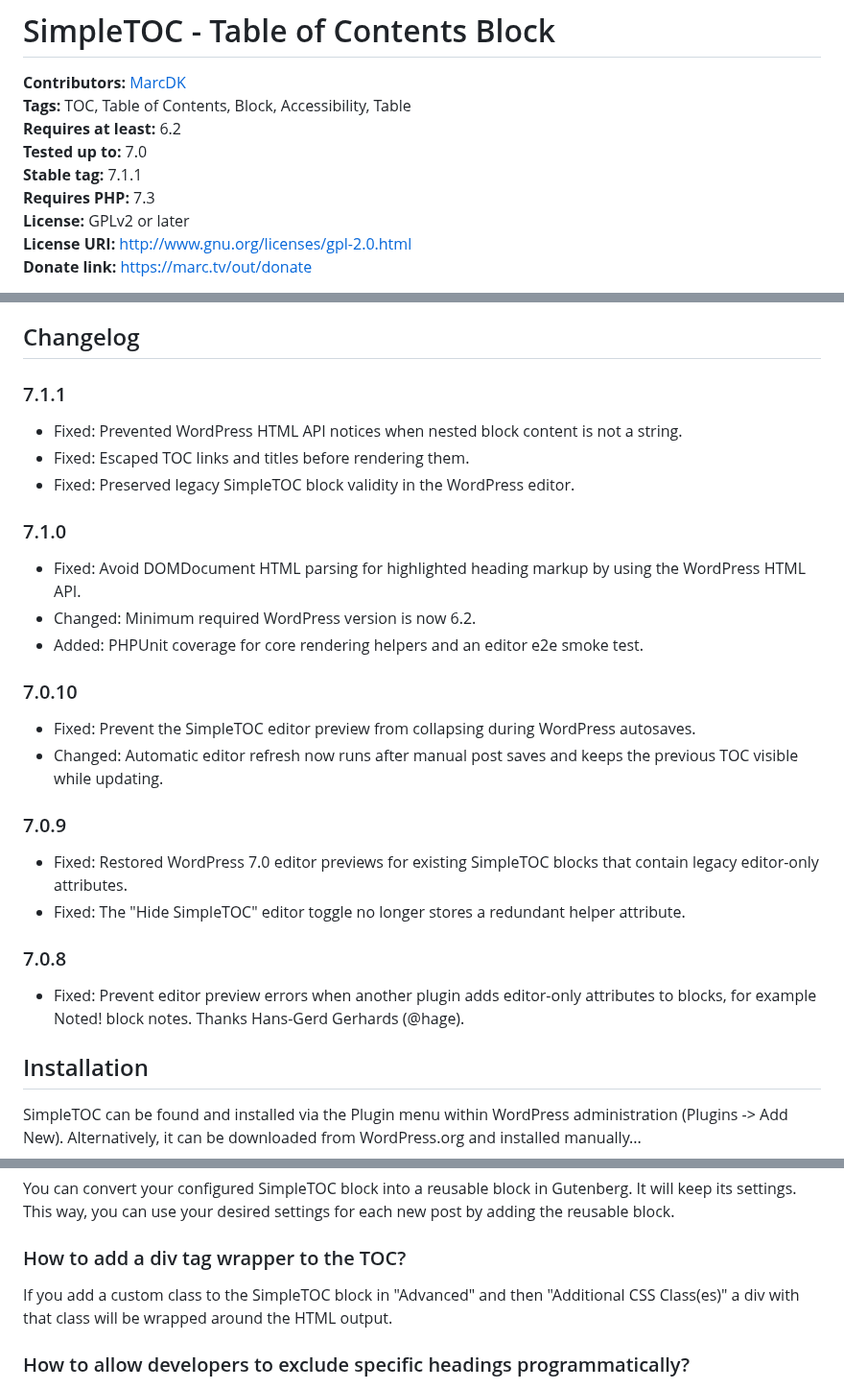
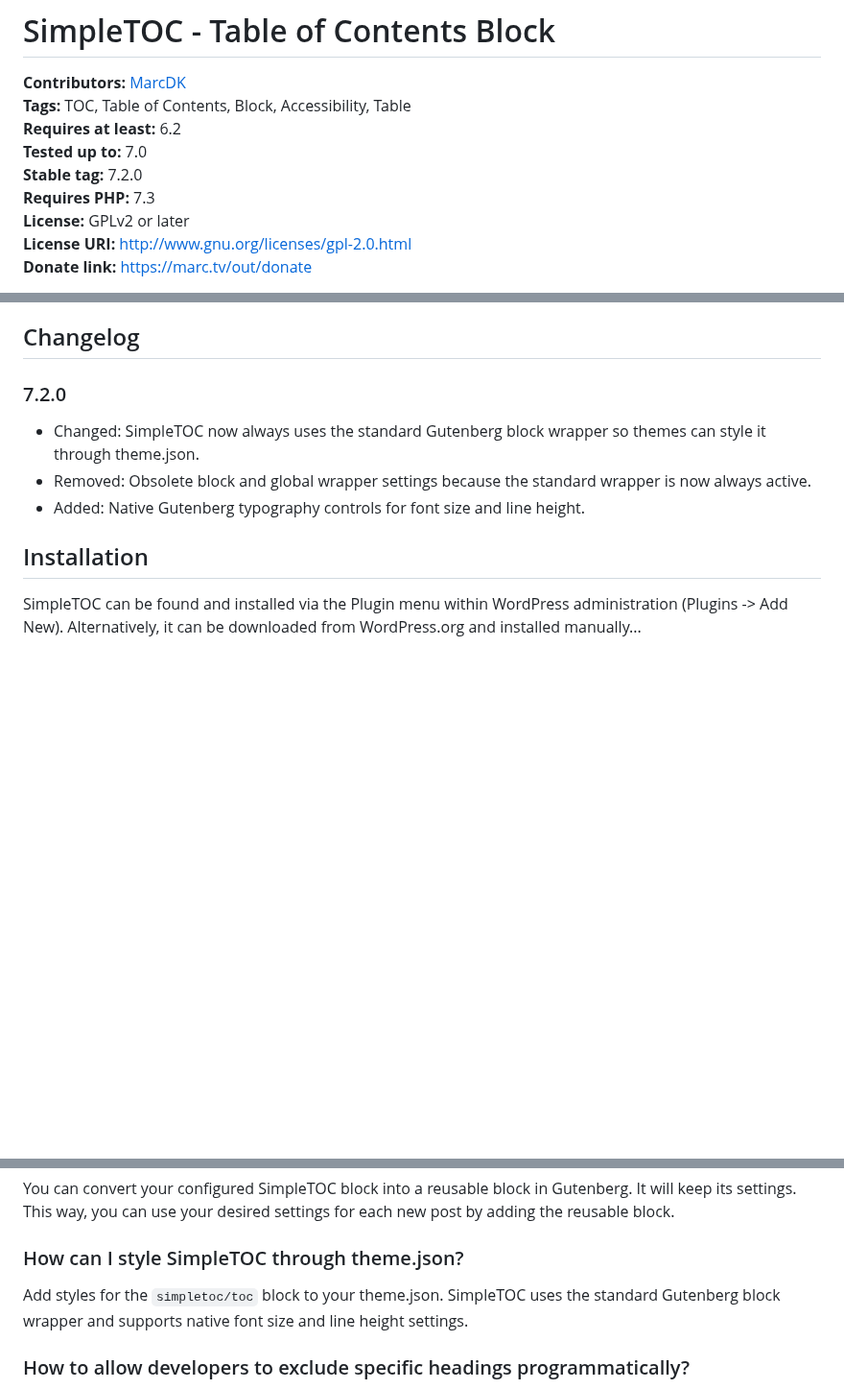
Before and after one commit to mtoensing/simpletoc, a Markdown page: README.md, 3 parts joined by grey strips. Shown at 96% size. Drawn GitHub-style; blank space fills up the shorter version.

Commit message:
Update README.md from readme.txt

```diff
--- a/README.md
+++ b/README.md
@@ -3,7 +3,7 @@
 **Tags:** TOC, Table of Contents, Block, Accessibility, Table
 **Requires at least:** 6.2
 **Tested up to:** 7.0
-**Stable tag:** 7.1.1
+**Stable tag:** 7.2.0
 **Requires PHP:** 7.3
 **License:** GPLv2 or later
 **License URI:** http://www.gnu.org/licenses/gpl-2.0.html
@@ -72,26 +72,10 @@ Hidden TOCs use native `<details>` and `<summary>` semantics without extra ARIA
 SimpleTOC is open-source and developed on [GitHub Pages](https://github.com/mtoensing/SimpleTOC). If you find a bug or have an idea for a feature please feel free to contribute and create a pull request.
 
 ## Changelog ##
-### 7.1.1 ###
-* Fixed: Prevented WordPress HTML API notices when nested block content is not a string.
-* Fixed: Escaped TOC links and titles before rendering them.
-* Fixed: Preserved legacy SimpleTOC block validity in the WordPress editor.
-
-### 7.1.0 ###
-* Fixed: Avoid DOMDocument HTML parsing for highlighted heading markup by using the WordPress HTML API.
-* Changed: Minimum required WordPress version is now 6.2.
-* Added: PHPUnit coverage for core rendering helpers and an editor e2e smoke test.
-
-### 7.0.10 ###
-* Fixed: Prevent the SimpleTOC editor preview from collapsing during WordPress autosaves.
-* Changed: Automatic editor refresh now runs after manual post saves and keeps the previous TOC visible while updating.
-
-### 7.0.9 ###
-* Fixed: Restored WordPress 7.0 editor previews for existing SimpleTOC blocks that contain legacy editor-only attributes.
-* Fixed: The "Hide SimpleTOC" editor toggle no longer stores a redundant helper attribute.
-
-### 7.0.8 ###
-* Fixed: Prevent editor preview errors when another plugin adds editor-only attributes to blocks, for example Noted! block notes. Thanks Hans-Gerd Gerhards (@hage).
+### 7.2.0 ###
+* Changed: SimpleTOC now always uses the standard Gutenberg block wrapper so themes can style it through theme.json.
+* Removed: Obsolete block and global wrapper settings because the standard wrapper is now always active.
+* Added: Native Gutenberg typography controls for font size and line height.
 
 ## Installation ##
 
@@ -117,9 +101,9 @@ If you really want to hide a single heading from the table of contents, then add
 
 You can convert your configured SimpleTOC block into a reusable block in Gutenberg. It will keep its settings. This way, you can use your desired settings for each new post by adding the reusable block.
 
-### How to add a div tag wrapper to the TOC? ###
+### How can I style SimpleTOC through theme.json? ###
 
-If you add a custom class to the SimpleTOC block in "Advanced" and then "Additional CSS Class(es)" a div with that class will be wrapped around the HTML output.
+Add styles for the `simpletoc/toc` block to your theme.json. SimpleTOC uses the standard Gutenberg block wrapper and supports native font size and line height settings.
 
 ### How to allow developers to exclude specific headings programmatically? ###
 
```
Also changed, not shown: other parts of README.md (+1 -1 lines).
